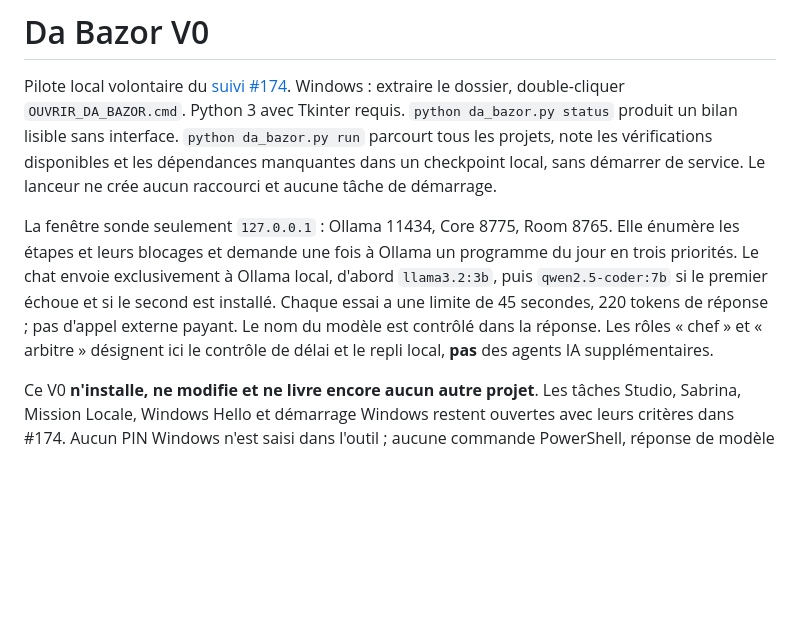
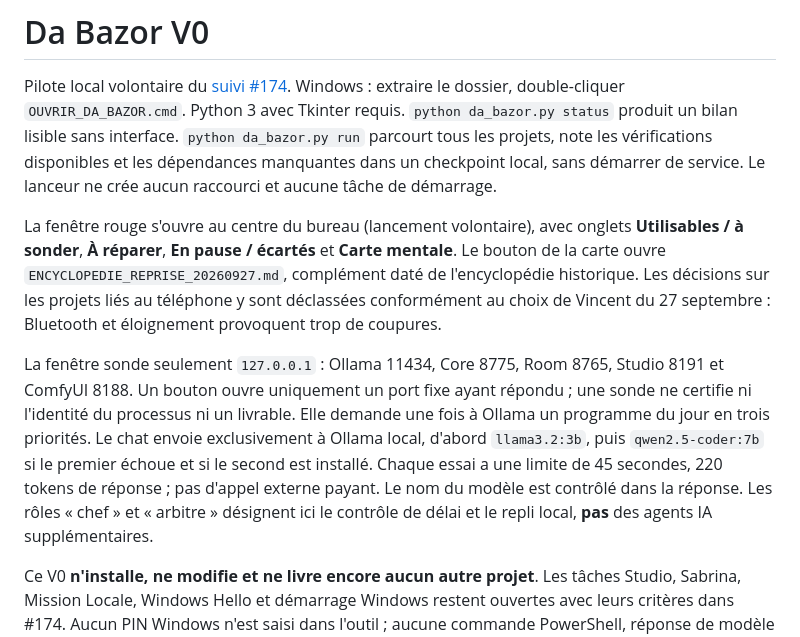
Before and after one commit to VincBZH/bazor-mobile, a Markdown page: tools/da_bazor/README.md, the part around the change. Drawn GitHub-style; blank space fills up the shorter version.

Commit message:
Add centered red BAZOR project menu and evidence-aware navigation

```diff
--- a/tools/da_bazor/README.md
+++ b/tools/da_bazor/README.md
@@ -2,7 +2,9 @@
 
 Pilote local volontaire du [suivi #174](https://github.com/VincBZH/bazor-mobile/issues/174). Windows : extraire le dossier, double-cliquer `OUVRIR_DA_BAZOR.cmd`. Python 3 avec Tkinter requis. `python da_bazor.py status` produit un bilan lisible sans interface. `python da_bazor.py run` parcourt tous les projets, note les vérifications disponibles et les dépendances manquantes dans un checkpoint local, sans démarrer de service. Le lanceur ne crée aucun raccourci et aucune tâche de démarrage.
 
-La fenêtre sonde seulement `127.0.0.1` : Ollama 11434, Core 8775, Room 8765. Elle énumère les étapes et leurs blocages et demande une fois à Ollama un programme du jour en trois priorités. Le chat envoie exclusivement à Ollama local, d'abord `llama3.2:3b`, puis `qwen2.5-coder:7b` si le premier échoue et si le second est installé. Chaque essai a une limite de 45 secondes, 220 tokens de réponse ; pas d'appel externe payant. Le nom du modèle est contrôlé dans la réponse. Les rôles « chef » et « arbitre » désignent ici le contrôle de délai et le repli local, **pas** des agents IA supplémentaires.
+La fenêtre rouge s'ouvre au centre du bureau (lancement volontaire), avec onglets **Utilisables / à sonder**, **À réparer**, **En pause / écartés** et **Carte mentale**. Le bouton de la carte ouvre `ENCYCLOPEDIE_REPRISE_20260927.md`, complément daté de l'encyclopédie historique. Les décisions sur les projets liés au téléphone y sont déclassées conformément au choix de Vincent du 27 septembre : Bluetooth et éloignement provoquent trop de coupures.
+
+La fenêtre sonde seulement `127.0.0.1` : Ollama 11434, Core 8775, Room 8765, Studio 8191 et ComfyUI 8188. Un bouton ouvre uniquement un port fixe ayant répondu ; une sonde ne certifie ni l'identité du processus ni un livrable. Elle demande une fois à Ollama un programme du jour en trois priorités. Le chat envoie exclusivement à Ollama local, d'abord `llama3.2:3b`, puis `qwen2.5-coder:7b` si le premier échoue et si le second est installé. Chaque essai a une limite de 45 secondes, 220 tokens de réponse ; pas d'appel externe payant. Le nom du modèle est contrôlé dans la réponse. Les rôles « chef » et « arbitre » désignent ici le contrôle de délai et le repli local, **pas** des agents IA supplémentaires.
 
 Ce V0 **n'installe, ne modifie et ne livre encore aucun autre projet**. Les tâches Studio, Sabrina, Mission Locale, Windows Hello et démarrage Windows restent ouvertes avec leurs critères dans #174. Aucun PIN Windows n'est saisi dans l'outil ; aucune commande PowerShell, réponse de modèle ou instruction GitHub n'est exécutée. Pour que le clic sur l'icône Ollama ouvre cet accueil, il faudra identifier le raccourci réel sur le PC et créer un raccourci explicite vers ce lanceur ; ne pas remplacer le binaire Ollama.
 
```
